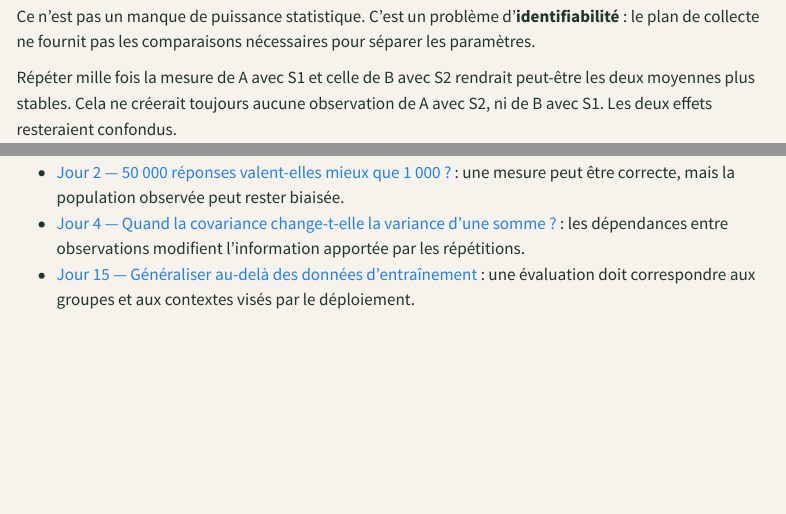
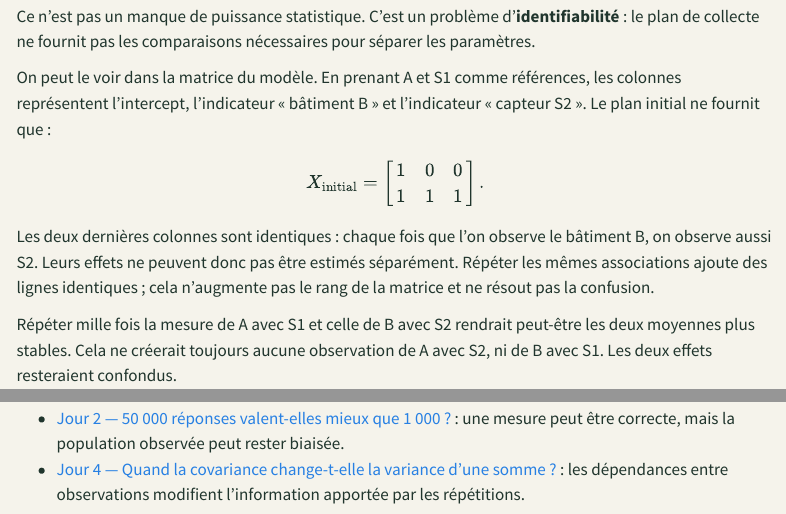
Before and after one commit to JM-Brun/knowledge-stories, a Quarto document (calendar/days/jour-01.qmd): the page in a window 1100 px wide, from 2680 px down, and a second part further down, joined at a grey line. Rendered offline with R 4.5, knitr and Pandoc in place of Quarto, with nearby package versions; menus at the side of the page are left out.

Commit message:
Make sensor-site non-identifiability explicit

```diff
--- a/calendar/days/jour-01.qmd
+++ b/calendar/days/jour-01.qmd
@@ -107,6 +107,18 @@ Une seule différence mélange donc deux effets inconnus : celui du bâtiment et
 
 Ce n'est pas un manque de puissance statistique. C'est un problème d'**identifiabilité** : le plan de collecte ne fournit pas les comparaisons nécessaires pour séparer les paramètres.
 
+On peut le voir dans la matrice du modèle. En prenant A et S1 comme références, les colonnes représentent l'intercept, l'indicateur « bâtiment B » et l'indicateur « capteur S2 ». Le plan initial ne fournit que :
+
+\[
+X_{\text{initial}} =
+\begin{bmatrix}
+1 & 0 & 0 \\
+1 & 1 & 1
+\end{bmatrix}.
+\]
+
+Les deux dernières colonnes sont identiques : chaque fois que l'on observe le bâtiment B, on observe aussi S2. Leurs effets ne peuvent donc pas être estimés séparément. Répéter les mêmes associations ajoute des lignes identiques ; cela n'augmente pas le rang de la matrice et ne résout pas la confusion.
+
 Répéter mille fois la mesure de A avec S1 et celle de B avec S2 rendrait peut-être les deux moyennes plus stables. Cela ne créerait toujours aucune observation de A avec S2, ni de B avec S1. Les deux effets resteraient confondus.
 
 ## Le croisement change la question — et renverse la conclusion
@@ -165,4 +177,3 @@ Les questions de réflexion et les exercices corrigés sont regroupés dans un [
 
 - [Jour 2 — 50 000 réponses valent-elles mieux que 1 000 ?](jour-02.html) : une mesure peut être correcte, mais la population observée peut rester biaisée.
 - [Jour 4 — Quand la covariance change-t-elle la variance d'une somme ?](jour-04.html) : les dépendances entre observations modifient l'information apportée par les répétitions.
-- [Jour 15 — Généraliser au-delà des données d'entraînement](jour-15.html) : une évaluation doit correspondre aux groupes et aux contextes visés par le déploiement.
```
